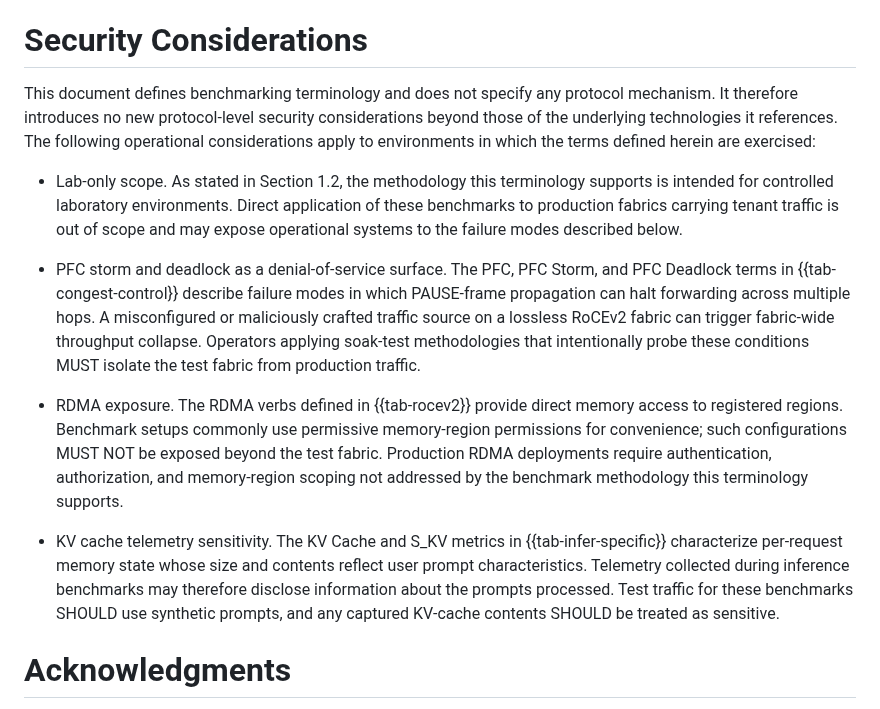
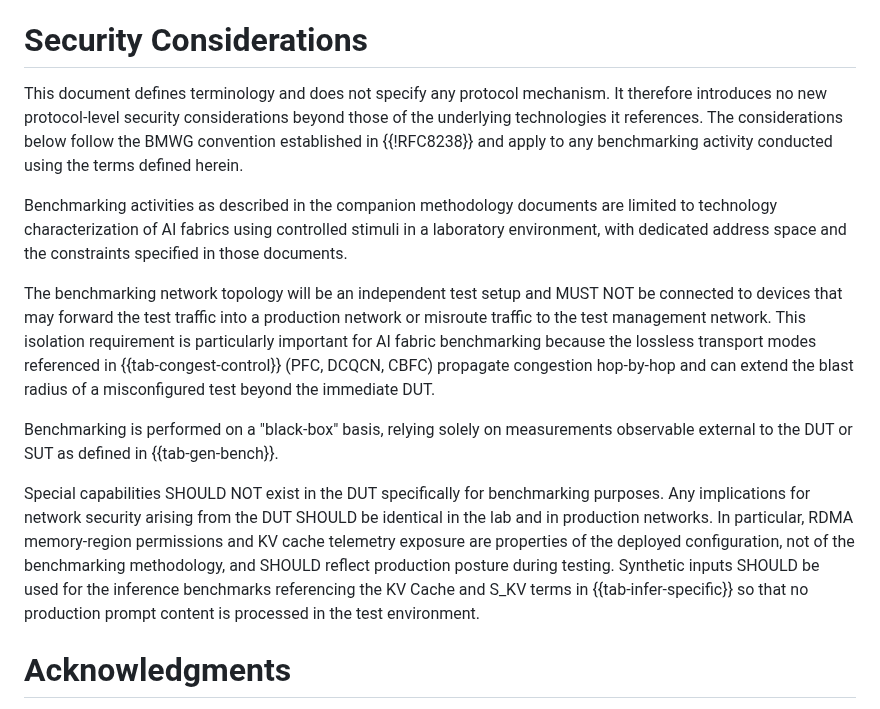
Before and after one commit to fcalabri/bmwg-ai-fabric-terminology, a Markdown page: draft-calabria-bmwg-ai-fabric-terminology.md, the part around the change. GitHub-like rendering.

```diff
--- a/draft-calabria-bmwg-ai-fabric-terminology.md
+++ b/draft-calabria-bmwg-ai-fabric-terminology.md
@@ -424,15 +424,15 @@ Note that the UET UDP destination port 4793 referenced in {{tab-rocev2}} is expe
 
 # Security Considerations
 
-This document defines benchmarking terminology and does not specify any protocol mechanism. It therefore introduces no new protocol-level security considerations beyond those of the underlying technologies it references. The following operational considerations apply to environments in which the terms defined herein are exercised:
+This document defines terminology and does not specify any protocol mechanism. It therefore introduces no new protocol-level security considerations beyond those of the underlying technologies it references. The considerations below follow the BMWG convention established in {{!RFC8238}} and apply to any benchmarking activity conducted using the terms defined herein.
 
-- Lab-only scope. As stated in Section 1.2, the methodology this terminology supports is intended for controlled laboratory environments. Direct application of these benchmarks to production fabrics carrying tenant traffic is out of scope and may expose operational systems to the failure modes described below.
+Benchmarking activities as described in the companion methodology documents are limited to technology characterization of AI fabrics using controlled stimuli in a laboratory environment, with dedicated address space and the constraints specified in those documents.
 
-- PFC storm and deadlock as a denial-of-service surface. The PFC, PFC Storm, and PFC Deadlock terms in {{tab-congest-control}} describe failure modes in which PAUSE-frame propagation can halt forwarding across multiple hops. A misconfigured or maliciously crafted traffic source on a lossless RoCEv2 fabric can trigger fabric-wide throughput collapse. Operators applying soak-test methodologies that intentionally probe these conditions MUST isolate the test fabric from production traffic.
+The benchmarking network topology will be an independent test setup and MUST NOT be connected to devices that may forward the test traffic into a production network or misroute traffic to the test management network. This isolation requirement is particularly important for AI fabric benchmarking because the lossless transport modes referenced in {{tab-congest-control}} (PFC, DCQCN, CBFC) propagate congestion hop-by-hop and can extend the blast radius of a misconfigured test beyond the immediate DUT.
 
-- RDMA exposure. The RDMA verbs defined in {{tab-rocev2}} provide direct memory access to registered regions. Benchmark setups commonly use permissive memory-region permissions for convenience; such configurations MUST NOT be exposed beyond the test fabric. Production RDMA deployments require authentication, authorization, and memory-region scoping not addressed by the benchmark methodology this terminology supports.
+Benchmarking is performed on a "black-box" basis, relying solely on measurements observable external to the DUT or SUT as defined in {{tab-gen-bench}}.
 
-- KV cache telemetry sensitivity. The KV Cache and S_KV metrics in {{tab-infer-specific}} characterize per-request memory state whose size and contents reflect user prompt characteristics. Telemetry collected during inference benchmarks may therefore disclose information about the prompts processed. Test traffic for these benchmarks SHOULD use synthetic prompts, and any captured KV-cache contents SHOULD be treated as sensitive.
+Special capabilities SHOULD NOT exist in the DUT specifically for benchmarking purposes. Any implications for network security arising from the DUT SHOULD be identical in the lab and in production networks. In particular, RDMA memory-region permissions and KV cache telemetry exposure are properties of the deployed configuration, not of the benchmarking methodology, and SHOULD reflect production posture during testing. Synthetic inputs SHOULD be used for the inference benchmarks referencing the KV Cache and S_KV terms in {{tab-infer-specific}} so that no production prompt content is processed in the test environment.
 
 # Acknowledgments
 {:numbered="false"}
```
